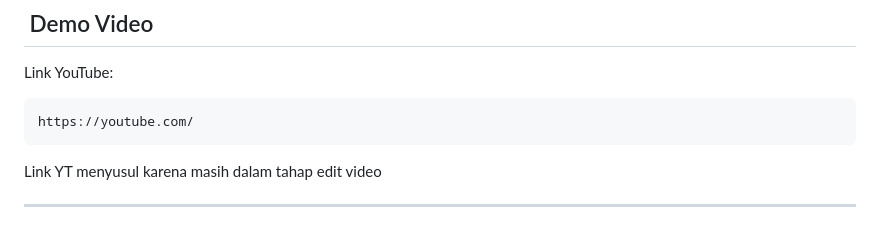
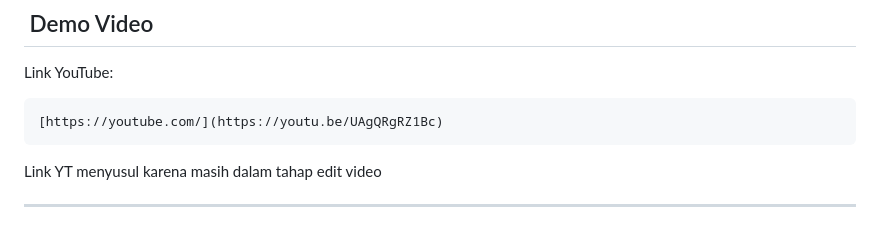
Before and after one commit to elkhaa151105-droid/securevault-, a Markdown page: README.md, the part around the change. Drawn GitHub-style.

````diff
--- a/README.md
+++ b/README.md
@@ -277,7 +277,7 @@ Project ini dibuat untuk kebutuhan pembelajaran, penelitian, atau pengembangan s
 Link YouTube:
 
 ```text
-https://youtube.com/
+[https://youtube.com/](https://youtu.be/UAgQRgRZ1Bc)
 ```
 
 Link YT menyusul karena masih dalam tahap edit video
````
